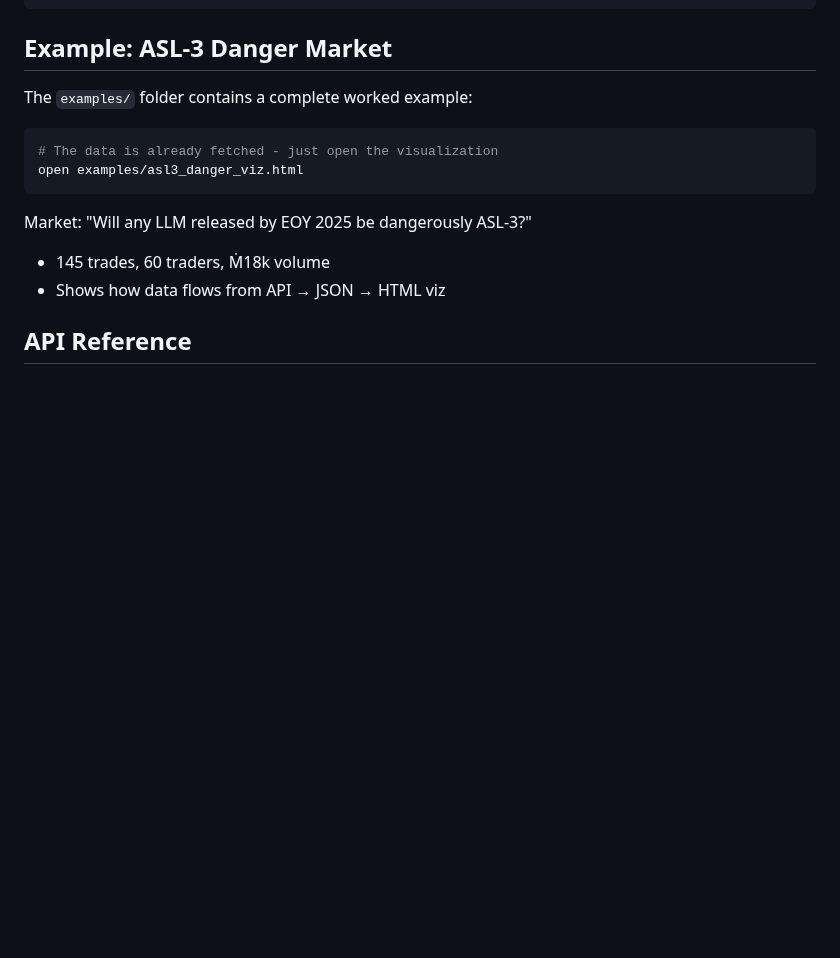
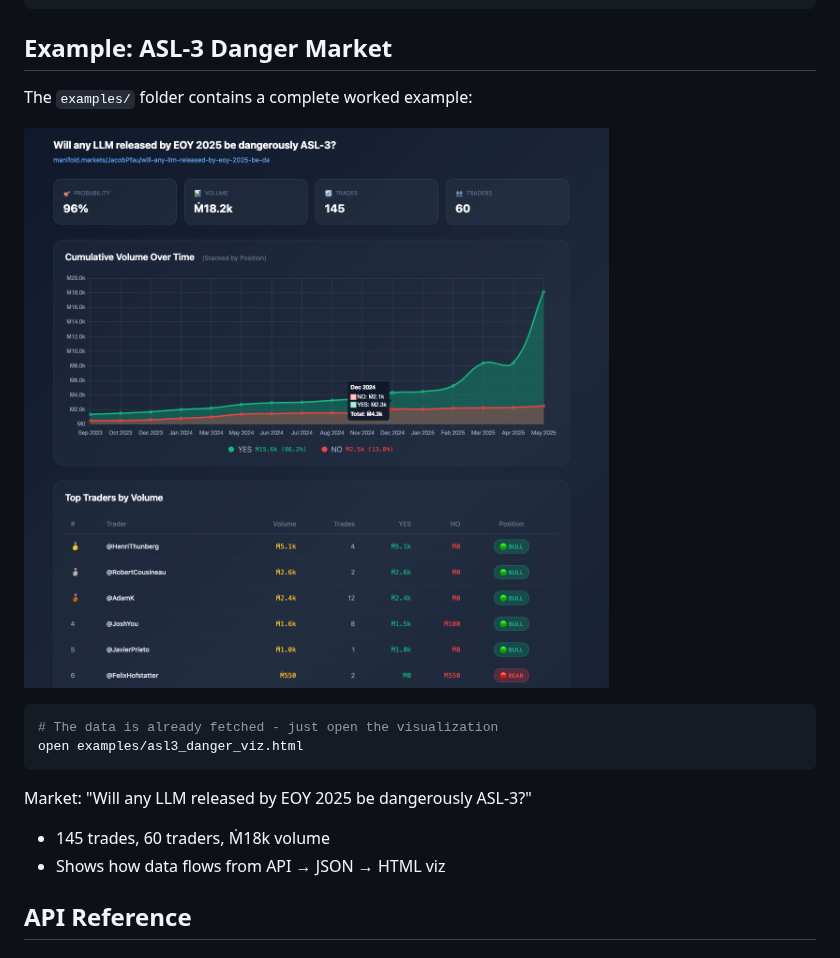
Before and after one commit to dmoskov/manifold-analyzer, a Markdown page: README.md, the part around the change. Drawn GitHub-style; pictures changed too: examples/screenshot.png (added); blank space fills up the shorter version.

````diff
--- a/README.md
+++ b/README.md
@@ -84,6 +84,8 @@ manifold-analysis/
 
 The `examples/` folder contains a complete worked example:
 
+![Example Visualization](examples/screenshot.png)
+
 ```bash
 # The data is already fetched - just open the visualization
 open examples/asl3_danger_viz.html
````
Also changed, not shown: 4 other files.
